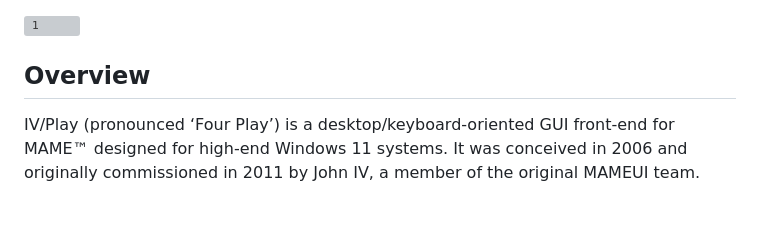
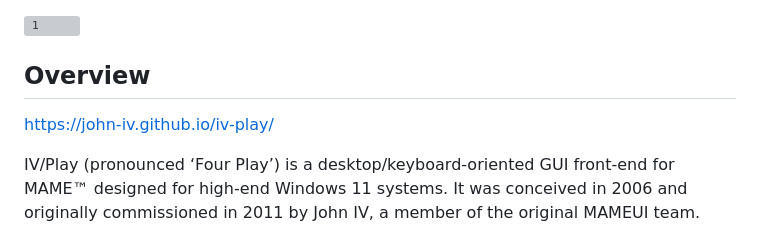
Before and after one commit to john-iv/iv-play, a Markdown page: README.md, the part around the change. Drawn GitHub-style; blank space fills up the shorter version; grey boxes are pictures that could not be loaded.

```diff
--- a/README.md
+++ b/README.md
@@ -4,6 +4,7 @@
 
 
 ## Overview
+https://john-iv.github.io/iv-play/
 
 IV/Play (pronounced ‘Four Play’) is a desktop/keyboard-oriented GUI front-end for MAME™ designed for high-end Windows 11 systems. It was conceived in 2006 and originally commissioned in 2011 by John IV, a member of the original MAMEUI team.
 
```
